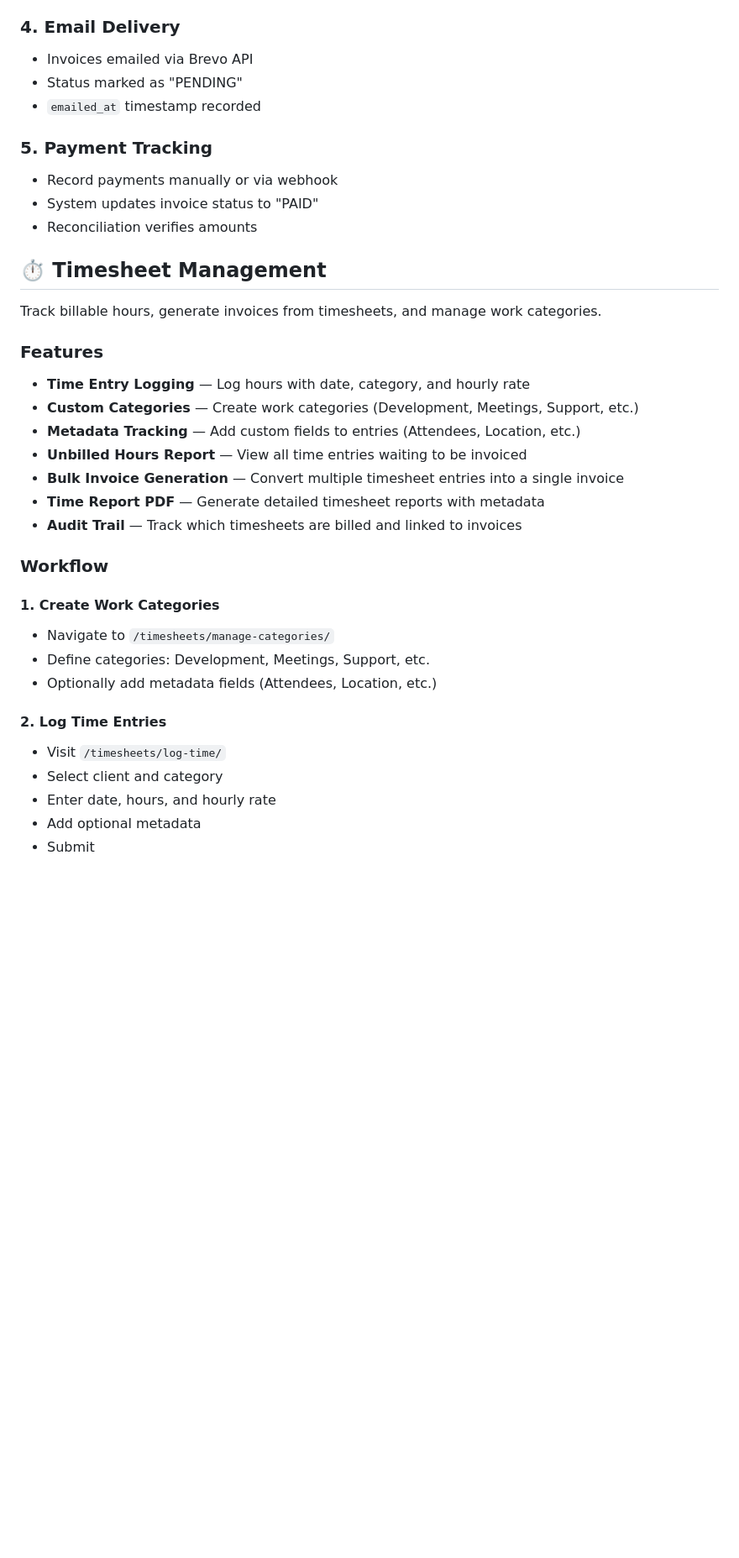
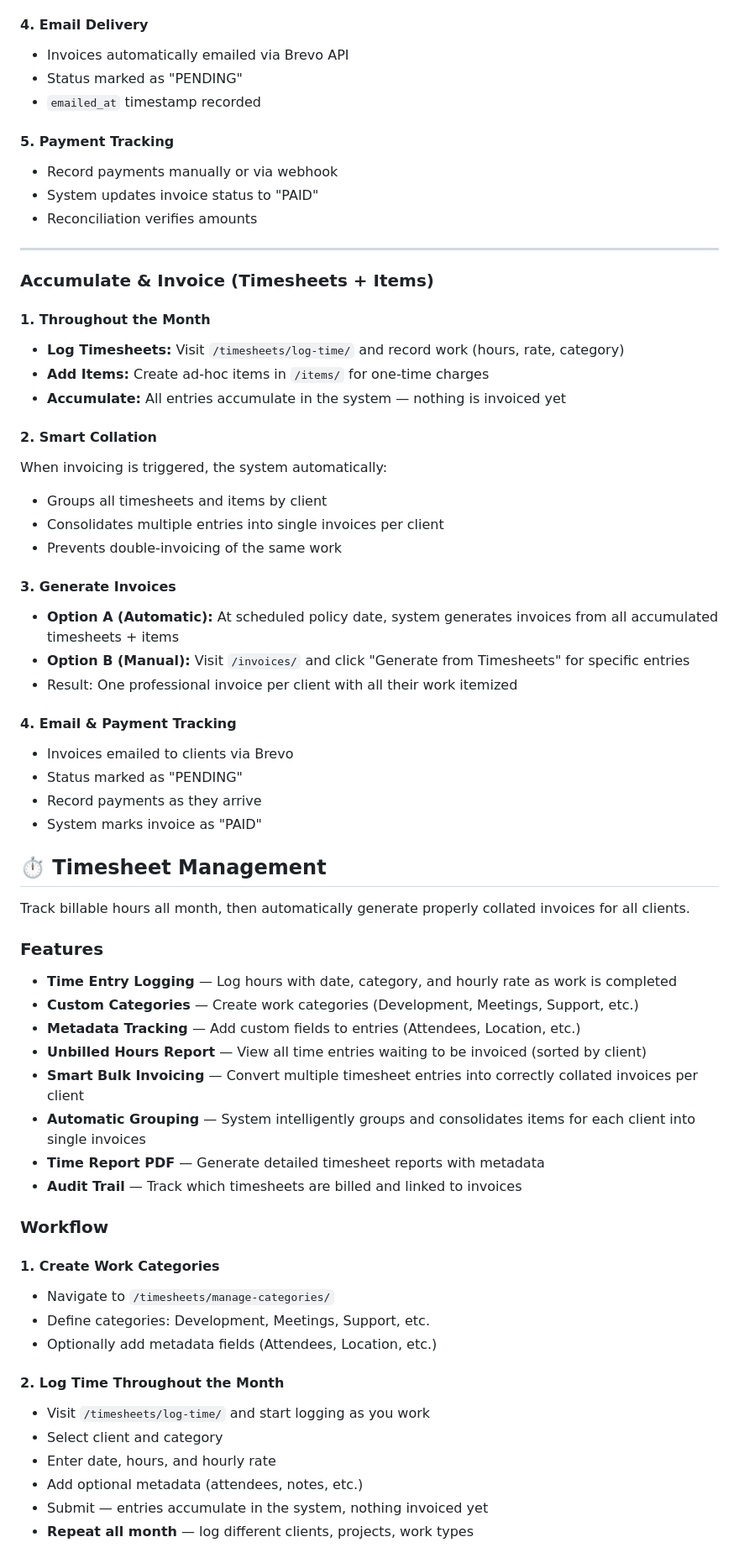
Before and after one commit to peterretief/billing-v2, a Markdown page: README.md, the part around one of its changes. Shown at 84% size. GitHub-like rendering; blank space fills up the shorter version.

```diff
--- a/README.md
+++ b/README.md
@@ -196,25 +246,52 @@ billing_v2/
 - **Safety:** Prevents duplicates within same month
 
-### 4. Email Delivery
-- Invoices emailed via Brevo API
+#### 4. Email Delivery
+- Invoices automatically emailed via Brevo API
 - Status marked as "PENDING"
 - `emailed_at` timestamp recorded
 
-### 5. Payment Tracking
+#### 5. Payment Tracking
 - Record payments manually or via webhook
 - System updates invoice status to "PAID"
 - Reconciliation verifies amounts
 
+---
+
+### Accumulate & Invoice (Timesheets + Items)
+
+#### 1. Throughout the Month
+- **Log Timesheets:** Visit `/timesheets/log-time/` and record work (hours, rate, category)
+- **Add Items:** Create ad-hoc items in `/items/` for one-time charges
+- **Accumulate:** All entries accumulate in the system — nothing is invoiced yet
+
+#### 2. Smart Collation
+When invoicing is triggered, the system automatically:
+- Groups all timesheets and items by client
+- Consolidates multiple entries into single invoices per client
+- Prevents double-invoicing of the same work
+
+#### 3. Generate Invoices
+- **Option A (Automatic):** At scheduled policy date, system generates invoices from all accumulated timesheets + items
+- **Option B (Manual):** Visit `/invoices/` and click "Generate from Timesheets" for specific entries
+- Result: One professional invoice per client with all their work itemized
+
+#### 4. Email & Payment Tracking
+- Invoices emailed to clients via Brevo
+- Status marked as "PENDING"
+- Record payments as they arrive
+- System marks invoice as "PAID"
+
 ## ⏱️ Timesheet Management
 
-Track billable hours, generate invoices from timesheets, and manage work categories.
+Track billable hours all month, then automatically generate properly collated invoices for all clients.
 
 ### Features
-- **Time Entry Logging** — Log hours with date, category, and hourly rate
+- **Time Entry Logging** — Log hours with date, category, and hourly rate as work is completed
 - **Custom Categories** — Create work categories (Development, Meetings, Support, etc.)
 - **Metadata Tracking** — Add custom fields to entries (Attendees, Location, etc.)
-- **Unbilled Hours Report** — View all time entries waiting to be invoiced
-- **Bulk Invoice Generation** — Convert multiple timesheet entries into a single invoice
+- **Unbilled Hours Report** — View all time entries waiting to be invoiced (sorted by client)
+- **Smart Bulk Invoicing** — Convert multiple timesheet entries into correctly collated invoices per client
+- **Automatic Grouping** — System intelligently groups and consolidates items for each client into single invoices
 - **Time Report PDF** — Generate detailed timesheet reports with metadata
 - **Audit Trail** — Track which timesheets are billed and linked to invoices
 
@@ -225,10 +302,11 @@ Track billable hours, generate invoices from timesheets, and manage work categor
 - Define categories: Development, Meetings, Support, etc.
 - Optionally add metadata fields (Attendees, Location, etc.)
 
-#### 2. Log Time Entries
-- Visit `/timesheets/log-time/`
+#### 2. Log Time Throughout the Month
+- Visit `/timesheets/log-time/` and start logging as you work
 - Select client and category
 - Enter date, hours, and hourly rate
-- Add optional metadata
-- Submit
+- Add optional metadata (attendees, notes, etc.)
+- Submit — entries accumulate in the system, nothing invoiced yet
+- **Repeat all month** — log different clients, projects, work types
 
```
Also changed, not shown: other parts of README.md (+76 -23 lines).
